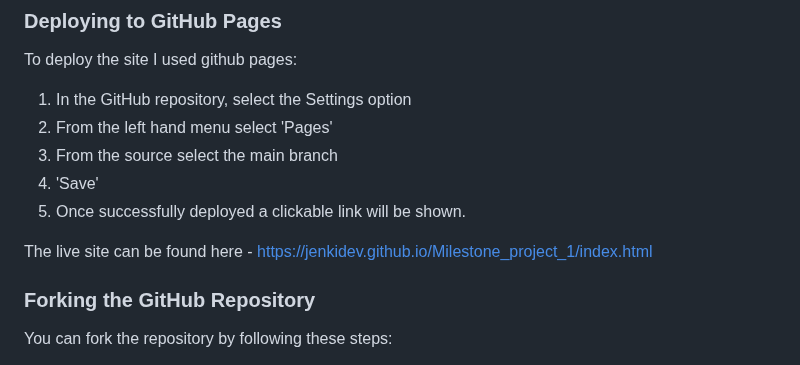
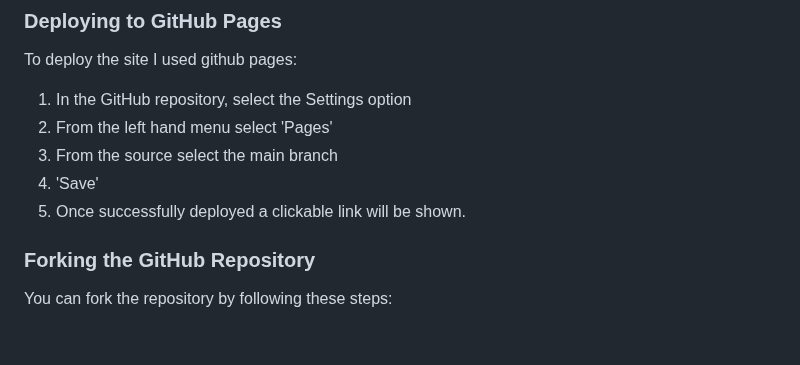
Before and after one commit to jenkidev/Milestone_project_2, a Markdown page: README.md, the part around one of its changes. Rendered like a GitHub page; blank space fills up the shorter version.

```diff
--- a/README.md
+++ b/README.md
@@ -209,9 +211,6 @@ To deploy the site I used github pages:
 4. 'Save'
 5. Once successfully deployed a clickable link will be shown.
 
-
-The live site can be found here -  https://jenkidev.github.io/Milestone_project_1/index.html
-
 ### Forking the GitHub Repository
 
 You can fork the repository by following these steps:
```
Also changed, not shown: other parts of README.md (+2 -0 lines).
